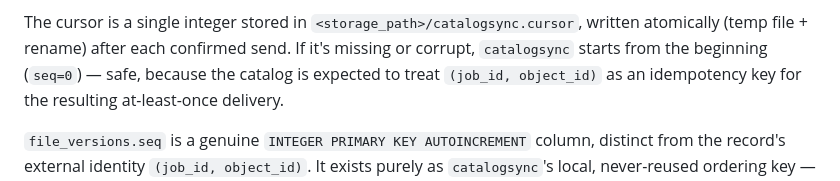
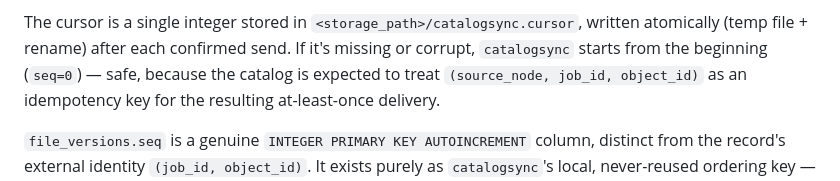
Before and after one commit to alex-sviridov/miniprotector, a Markdown page: docs/components/catalogsync.md, the part around the change. GitHub-like rendering.

```diff
--- a/docs/components/catalogsync.md
+++ b/docs/components/catalogsync.md
@@ -42,7 +42,7 @@ hands each batch to a `Sender`:
 
 The cursor is a single integer stored in `<storage_path>/catalogsync.cursor`, written atomically
 (temp file + rename) after each confirmed send. If it's missing or corrupt, `catalogsync` starts
-from the beginning (`seq=0`) — safe, because the catalog is expected to treat `(job_id, object_id)`
+from the beginning (`seq=0`) — safe, because the catalog is expected to treat `(source_node, job_id, object_id)`
 as an idempotency key for the resulting at-least-once delivery.
 
 `file_versions.seq` is a genuine `INTEGER PRIMARY KEY AUTOINCREMENT` column, distinct from the
```
Also changed, not shown: docs/ARCHITECTURE.md (+1 -1 lines).
